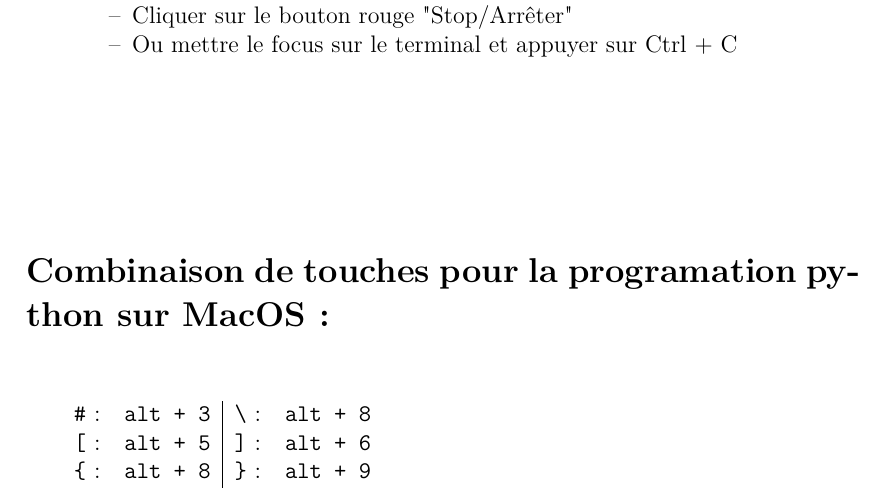
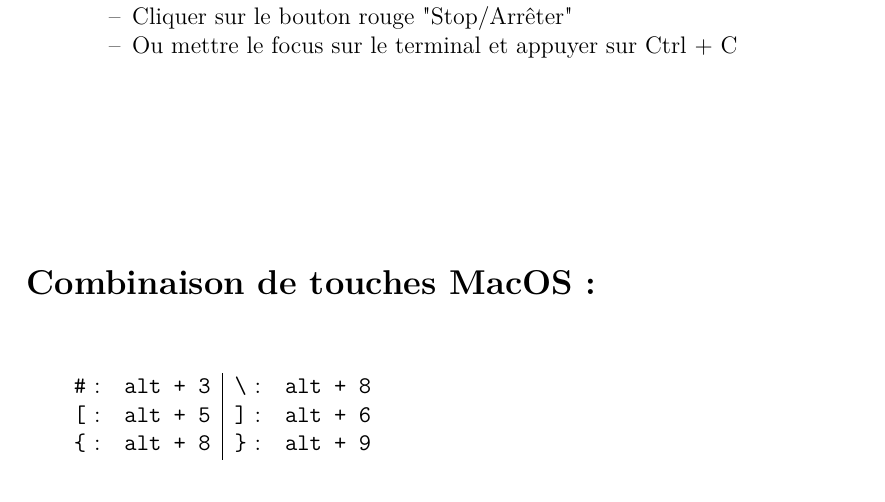
Before and after one commit to jvprof/formulaire_info, a LaTeX CV (1M/python-1M-resume.tex): part of page 5 of 5, cut so that both start at the same text. Compiled offline with pdfLaTeX.

Commit message:
Simplify section title for keyboard shortcuts

```diff
--- a/1M/python-1M-resume.tex
+++ b/1M/python-1M-resume.tex
@@ -280,7 +280,7 @@
     % % % % % % % % % % % % % % % % % % % % % % % % % % % %
     % %                        DIVERS.                    % %
     % % % % % % % % % % % % % % % % % % % % % % % % % % % % %
-    \section*{Combinaison de touches pour la programation python sur MacOS:}
+    \section*{Combinaison de touches MacOS:}
     \begin{tabular}{l l | l l}
         \texttt{\#}: & \texttt{alt + 3} &
         \texttt{\textbackslash} : & \texttt{alt + 8}\\
```
